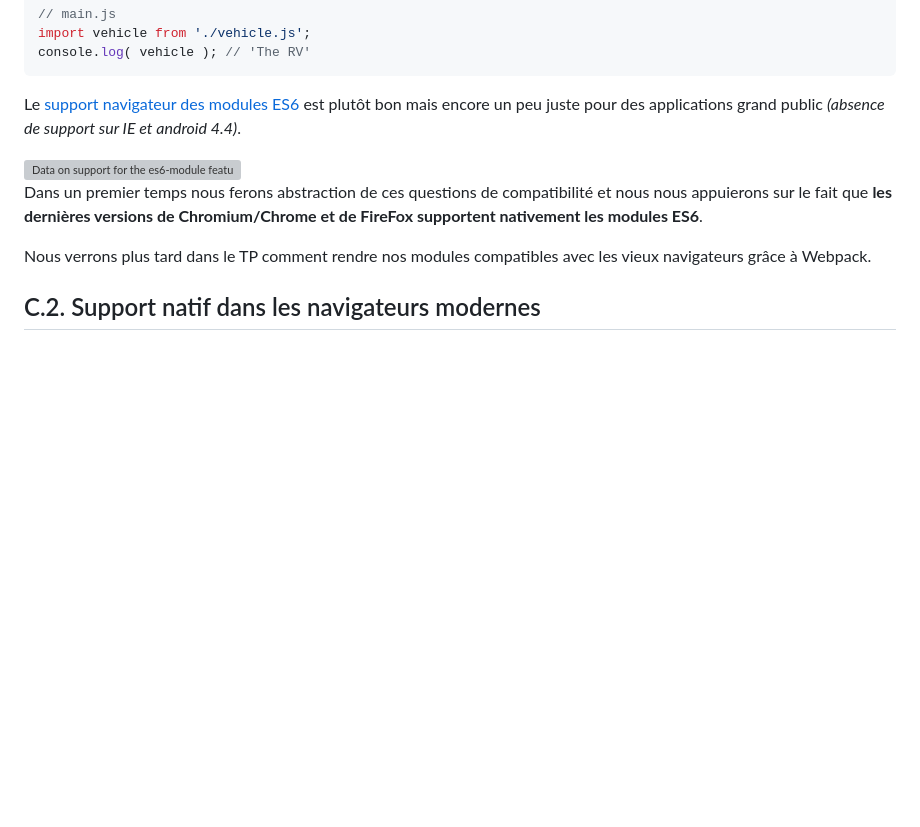
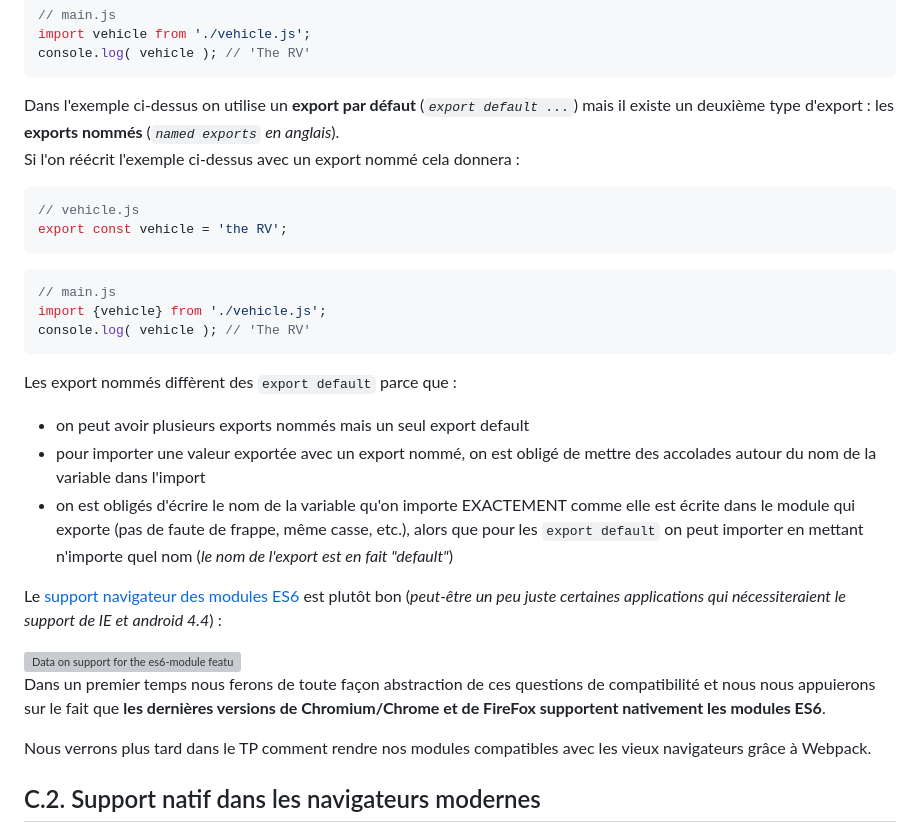
Before and after one commit to Sky-ness/Steam-Js, a Markdown page: C-modules.md, the part around one of its changes. GitHub-like rendering; blank space fills up the shorter version; grey boxes are pictures that could not be loaded.

Commit message:
readme ajout précisions named exports

````diff
--- a/C-modules.md
+++ b/C-modules.md
@@ -31,7 +31,24 @@ import vehicle from './vehicle.js';
 console.log( vehicle ); // 'The RV'
 ```
 
-Le [support navigateur des modules ES6](https://caniuse.com/#feat=es6-module) est plutôt bon mais encore un peu juste pour des applications grand public *(absence de support sur IE et android 4.4)*.
+Dans l'exemple ci-dessus on utilise un **export par défaut** (_`export default ...`_) mais il existe un deuxième type d'export : les **exports nommés** (_`named exports` en anglais_). \
+Si l'on réécrit l'exemple ci-dessus avec un export nommé cela donnera :
+```js
+// vehicle.js
+export const vehicle = 'the RV';
+```
+```js
+// main.js
+import {vehicle} from './vehicle.js';
+console.log( vehicle ); // 'The RV'
+```
+
+Les export nommés diffèrent des `export default` parce que :
+- on peut avoir plusieurs exports nommés mais un seul export default
+- pour importer une valeur exportée avec un export nommé, on est obligé de mettre des accolades autour du nom de la variable dans l'import
+- on est obligés d'écrire le nom de la variable qu'on importe EXACTEMENT comme elle est écrite dans le module qui exporte (pas de faute de frappe, même casse, etc.), alors que pour les `export default` on peut importer en mettant n'importe quel nom (_le nom de l'export est en fait "default"_)
+
+Le [support navigateur des modules ES6](https://caniuse.com/#feat=es6-module) est plutôt bon (_peut-être un peu juste certaines applications qui nécessiteraient le support de IE et android 4.4_) :
 
 <a href="http://caniuse.com/#feat=es6-module">
 	<picture>
@@ -41,7 +58,7 @@ Le [support navigateur des modules ES6](https://caniuse.com/#feat=es6-module) es
 	</picture>
 </a>
 
-Dans un premier temps nous ferons abstraction de ces questions de compatibilité et nous nous appuierons sur le fait que **les dernières versions de Chromium/Chrome et de FireFox supportent nativement les modules ES6**.
+Dans un premier temps nous ferons de toute façon abstraction de ces questions de compatibilité et nous nous appuierons sur le fait que **les dernières versions de Chromium/Chrome et de FireFox supportent nativement les modules ES6**.
 
 Nous verrons plus tard dans le TP comment rendre nos modules compatibles avec les vieux navigateurs grâce à Webpack.
 
````
Also changed, not shown: other parts of C-modules.md (+1 -1 lines).
